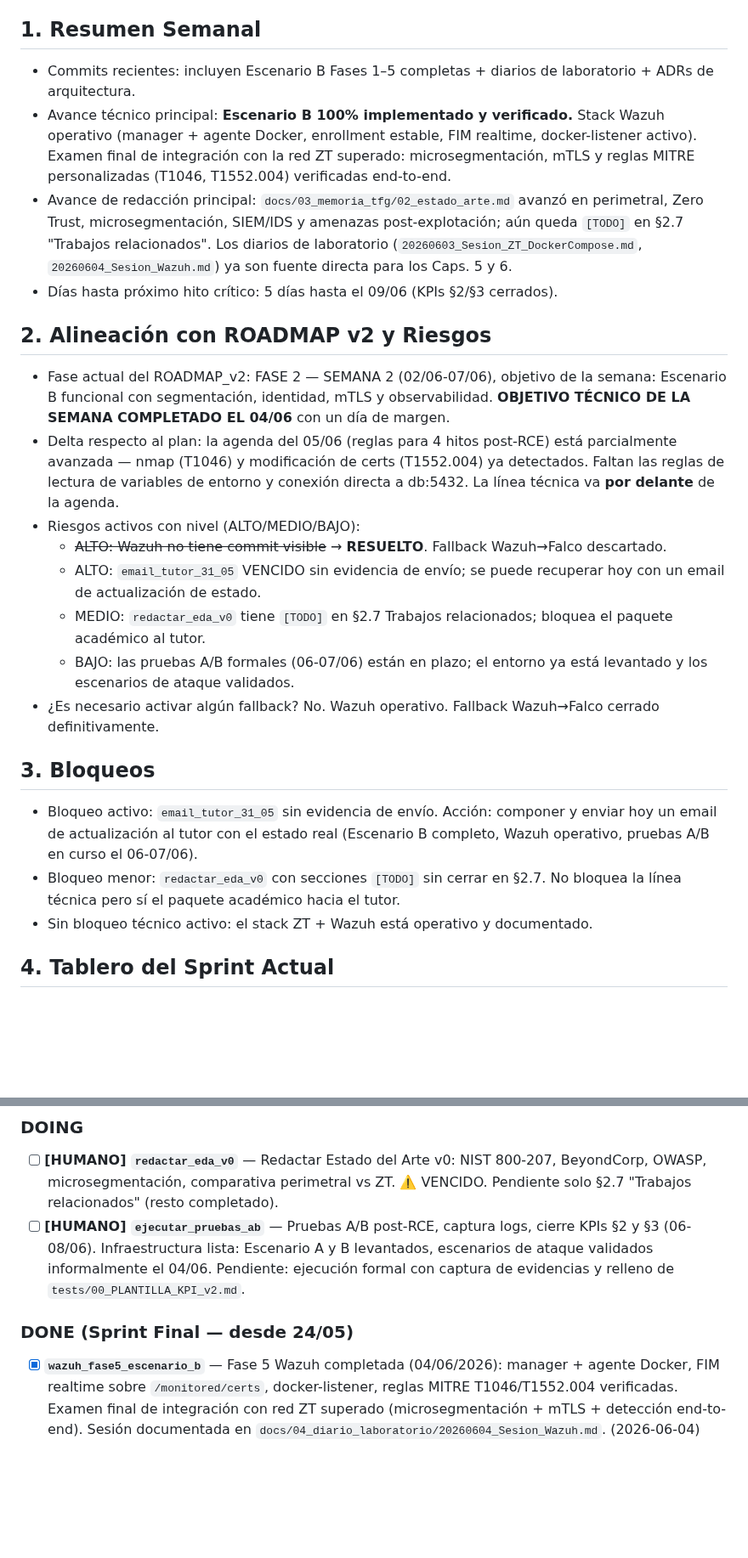
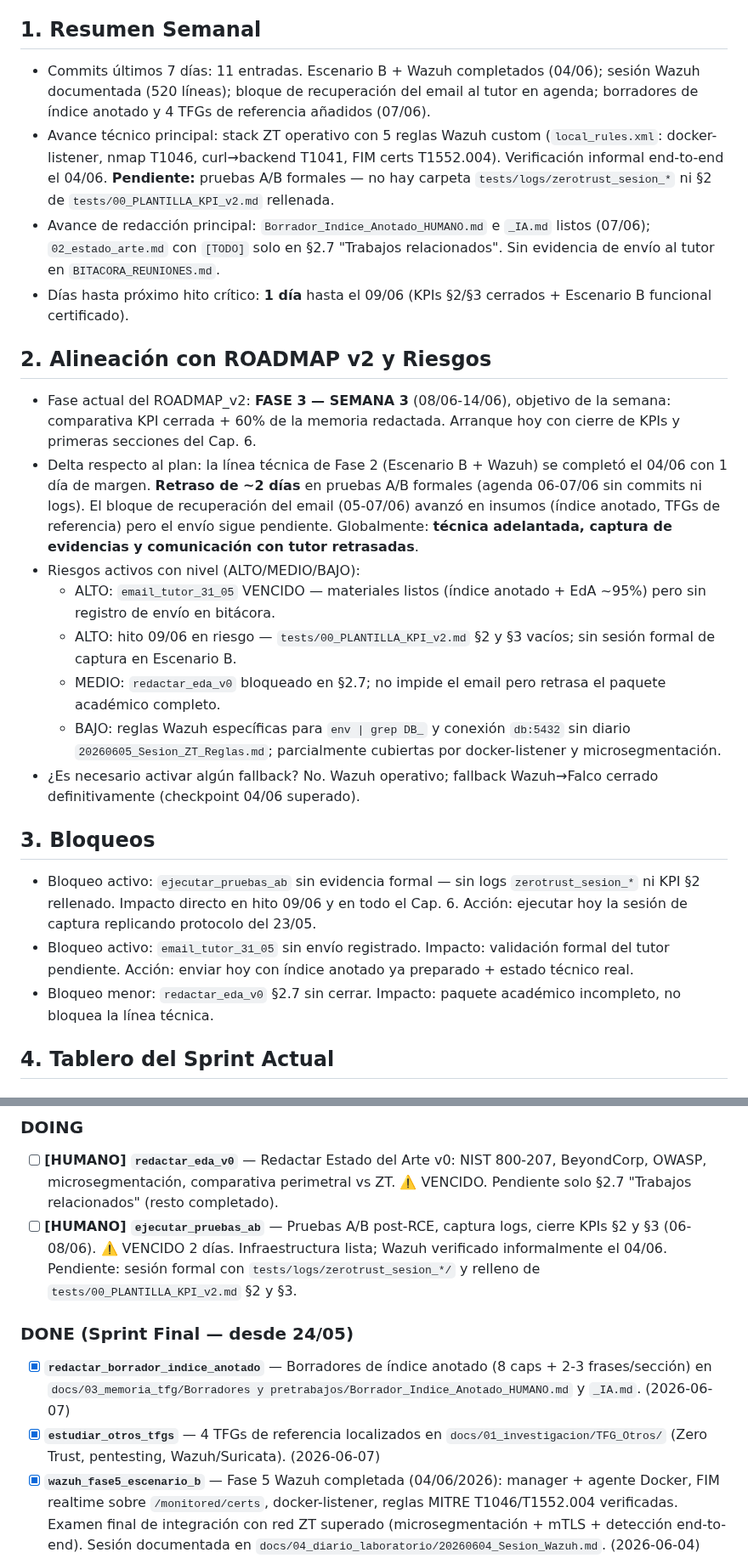
Before and after one commit to Coryy82/TFG-ZeroTrust, a Markdown page: admin/STATE.md, 2 parts joined by grey strips. Shown at 85% size. Drawn GitHub-style; blank space fills up the shorter version.

Commit message:
chore(admin): actualizar STATE y reporte ejecutivo del sprint (08/06)
Co-authored-by: Coryy82 <Coryy82@users.noreply.github.com>

```diff
--- a/admin/STATE.md
+++ b/admin/STATE.md
@@ -14,25 +14,25 @@ Capacidad efectiva restante:
 - **05/06 → 21/06: ~144h restantes** (12h/día × 0.75 fatiga × 16 días)
 
 ## 1. Resumen Semanal
-- Commits recientes: incluyen Escenario B Fases 1–5 completas + diarios de laboratorio + ADRs de arquitectura.
-- Avance técnico principal: **Escenario B 100% implementado y verificado.** Stack Wazuh operativo (manager + agente Docker, enrollment estable, FIM realtime, docker-listener activo). Examen final de integración con la red ZT superado: microsegmentación, mTLS y reglas MITRE personalizadas (T1046, T1552.004) verificadas end-to-end.
-- Avance de redacción principal: `docs/03_memoria_tfg/02_estado_arte.md` avanzó en perimetral, Zero Trust, microsegmentación, SIEM/IDS y amenazas post-explotación; aún queda `[TODO]` en §2.7 "Trabajos relacionados". Los diarios de laboratorio (`20260603_Sesion_ZT_DockerCompose.md`, `20260604_Sesion_Wazuh.md`) ya son fuente directa para los Caps. 5 y 6.
-- Días hasta próximo hito crítico: 5 días hasta el 09/06 (KPIs §2/§3 cerrados).
+- Commits últimos 7 días: 11 entradas. Escenario B + Wazuh completados (04/06); sesión Wazuh documentada (520 líneas); bloque de recuperación del email al tutor en agenda; borradores de índice anotado y 4 TFGs de referencia añadidos (07/06).
+- Avance técnico principal: stack ZT operativo con 5 reglas Wazuh custom (`local_rules.xml`: docker-listener, nmap T1046, curl→backend T1041, FIM certs T1552.004). Verificación informal end-to-end el 04/06. **Pendiente:** pruebas A/B formales — no hay carpeta `tests/logs/zerotrust_sesion_*` ni §2 de `tests/00_PLANTILLA_KPI_v2.md` rellenada.
+- Avance de redacción principal: `Borrador_Indice_Anotado_HUMANO.md` e `_IA.md` listos (07/06); `02_estado_arte.md` con `[TODO]` solo en §2.7 "Trabajos relacionados". Sin evidencia de envío al tutor en `BITACORA_REUNIONES.md`.
+- Días hasta próximo hito crítico: **1 día** hasta el 09/06 (KPIs §2/§3 cerrados + Escenario B funcional certificado).
 
 ## 2. Alineación con ROADMAP v2 y Riesgos
-- Fase actual del ROADMAP_v2: FASE 2 — SEMANA 2 (02/06-07/06), objetivo de la semana: Escenario B funcional con segmentación, identidad, mTLS y observabilidad. **OBJETIVO TÉCNICO DE LA SEMANA COMPLETADO EL 04/06** con un día de margen.
-- Delta respecto al plan: la agenda del 05/06 (reglas para 4 hitos post-RCE) está parcialmente avanzada — nmap (T1046) y modificación de certs (T1552.004) ya detectados. Faltan las reglas de lectura de variables de entorno y conexión directa a db:5432. La línea técnica va **por delante** de la agenda.
+- Fase actual del ROADMAP_v2: **FASE 3 — SEMANA 3** (08/06-14/06), objetivo de la semana: comparativa KPI cerrada + 60% de la memoria redactada. Arranque hoy con cierre de KPIs y primeras secciones del Cap. 6.
+- Delta respecto al plan: la línea técnica de Fase 2 (Escenario B + Wazuh) se completó el 04/06 con 1 día de margen. **Retraso de ~2 días** en pruebas A/B formales (agenda 06-07/06 sin commits ni logs). El bloque de recuperación del email (05-07/06) avanzó en insumos (índice anotado, TFGs de referencia) pero el envío sigue pendiente. Globalmente: **técnica adelantada, captura de evidencias y comunicación con tutor retrasadas**.
 - Riesgos activos con nivel (ALTO/MEDIO/BAJO):
-  - ~~ALTO: Wazuh no tiene commit visible~~ → **RESUELTO**. Fallback Wazuh→Falco descartado.
-  - ALTO: `email_tutor_31_05` VENCIDO sin evidencia de envío; se puede recuperar hoy con un email de actualización de estado.
-  - MEDIO: `redactar_eda_v0` tiene `[TODO]` en §2.7 Trabajos relacionados; bloquea el paquete académico al tutor.
-  - BAJO: las pruebas A/B formales (06-07/06) están en plazo; el entorno ya está levantado y los escenarios de ataque validados.
-- ¿Es necesario activar algún fallback? No. Wazuh operativo. Fallback Wazuh→Falco cerrado definitivamente.
+  - ALTO: `email_tutor_31_05` VENCIDO — materiales listos (índice anotado + EdA ~95%) pero sin registro de envío en bitácora.
+  - ALTO: hito 09/06 en riesgo — `tests/00_PLANTILLA_KPI_v2.md` §2 y §3 vacíos; sin sesión formal de captura en Escenario B.
+  - MEDIO: `redactar_eda_v0` bloqueado en §2.7; no impide el email pero retrasa el paquete académico completo.
+  - BAJO: reglas Wazuh específicas para `env | grep DB_` y conexión `db:5432` sin diario `20260605_Sesion_ZT_Reglas.md`; parcialmente cubiertas por docker-listener y microsegmentación.
+- ¿Es necesario activar algún fallback? No. Wazuh operativo; fallback Wazuh→Falco cerrado definitivamente (checkpoint 04/06 superado).
 
 ## 3. Bloqueos
-- Bloqueo activo: `email_tutor_31_05` sin evidencia de envío. Acción: componer y enviar hoy un email de actualización al tutor con el estado real (Escenario B completo, Wazuh operativo, pruebas A/B en curso el 06-07/06).
-- Bloqueo menor: `redactar_eda_v0` con secciones `[TODO]` sin cerrar en §2.7. No bloquea la línea técnica pero sí el paquete académico hacia el tutor.
-- Sin bloqueo técnico activo: el stack ZT + Wazuh está operativo y documentado.
+- Bloqueo activo: `ejecutar_pruebas_ab` sin evidencia formal — sin logs `zerotrust_sesion_*` ni KPI §2 rellenado. Impacto directo en hito 09/06 y en todo el Cap. 6. Acción: ejecutar hoy la sesión de captura replicando protocolo del 23/05.
+- Bloqueo activo: `email_tutor_31_05` sin envío registrado. Impacto: validación formal del tutor pendiente. Acción: enviar hoy con índice anotado ya preparado + estado técnico real.
+- Bloqueo menor: `redactar_eda_v0` §2.7 sin cerrar. Impacto: paquete académico incompleto, no bloquea la línea técnica.
 
 ## 4. Tablero del Sprint Actual
 ### TODO
@@ -47,9 +47,11 @@ Capacidad efectiva restante:
 
 ### DOING
 - [ ] **[HUMANO] `redactar_eda_v0`** — Redactar Estado del Arte v0: NIST 800-207, BeyondCorp, OWASP, microsegmentación, comparativa perimetral vs ZT. ⚠️ VENCIDO. Pendiente solo §2.7 "Trabajos relacionados" (resto completado).
-- [ ] **[HUMANO] `ejecutar_pruebas_ab`** — Pruebas A/B post-RCE, captura logs, cierre KPIs §2 y §3 (06-08/06). Infraestructura lista: Escenario A y B levantados, escenarios de ataque validados informalmente el 04/06. Pendiente: ejecución formal con captura de evidencias y relleno de `tests/00_PLANTILLA_KPI_v2.md`.
+- [ ] **[HUMANO] `ejecutar_pruebas_ab`** — Pruebas A/B post-RCE, captura logs, cierre KPIs §2 y §3 (06-08/06). ⚠️ VENCIDO 2 días. Infraestructura lista; Wazuh verificado informalmente el 04/06. Pendiente: sesión formal con `tests/logs/zerotrust_sesion_*/` y relleno de `tests/00_PLANTILLA_KPI_v2.md` §2 y §3.
 
 ### DONE (Sprint Final — desde 24/05)
+- [x] **`redactar_borrador_indice_anotado`** — Borradores de índice anotado (8 caps + 2-3 frases/sección) en `docs/03_memoria_tfg/Borradores y pretrabajos/Borrador_Indice_Anotado_HUMANO.md` y `_IA.md`. (2026-06-07)
+- [x] **`estudiar_otros_tfgs`** — 4 TFGs de referencia localizados en `docs/01_investigacion/TFG_Otros/` (Zero Trust, pentesting, Wazuh/Suricata). (2026-06-07)
 - [x] **`wazuh_fase5_escenario_b`** — Fase 5 Wazuh completada (04/06/2026): manager + agente Docker, FIM realtime sobre `/monitored/certs`, docker-listener, reglas MITRE T1046/T1552.004 verificadas. Examen final de integración con red ZT superado (microsegmentación + mTLS + detección end-to-end). Sesión documentada en `docs/04_diario_laboratorio/20260604_Sesion_Wazuh.md`. (2026-06-04)
 - [x] **`implementar_escenario_b`** — `infra/zero_trust/` completado: 3 zonas de red, secretos separados, mTLS webapp↔backend, Wazuh manager+agente. Checkpoint 04/06 20:00 SUPERADO. (2026-06-04)
 - [x] **`zt_base_mtls_fases_1_4`** — Escenario B inicializado en `infra/zero_trust/`: compose con 3 zonas, servicios base, certificados OpenSSL y mTLS `webapp` -> `backend` configurado. (2026-06-03)
```
Also changed, not shown: other parts of admin/STATE.md (+3 -3 lines), admin/reportes/reporte_2026-06-08.md (added, +16 -0 lines).
